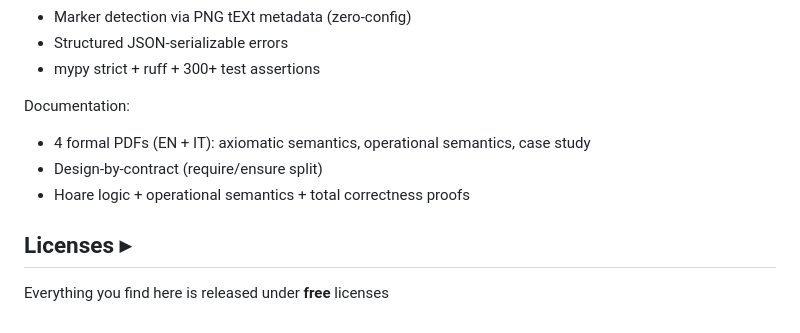
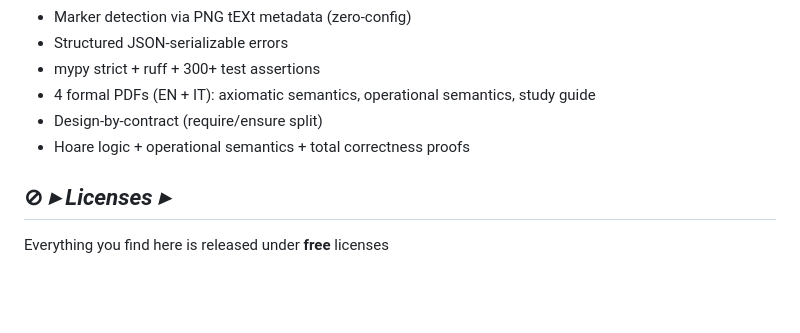
Before and after one commit to FabioFGBuono/FabioFGBuono, a Markdown page: README.md, the part around one of its changes. Drawn GitHub-style; blank space fills up the shorter version.

Commit message:
Enhance README.md formatting and section headings
Updated formatting and section titles in README.md for improved clarity and emphasis.

```diff
--- a/README.md
+++ b/README.md
@@ -54,13 +60,12 @@ Features:
 - Marker detection via PNG tEXt metadata (zero-config)
 - Structured JSON-serializable errors
 - mypy strict + ruff + 300+ test assertions
-
-Documentation:
-- 4 formal PDFs (EN + IT): axiomatic semantics, operational semantics, case study
+- 4 formal PDFs (EN + IT): axiomatic semantics, operational semantics, study guide
 - Design-by-contract (require/ensure split)
 - Hoare logic + operational semantics + total correctness proofs
 
 
-## **Licenses ▸**
+
+## ⊘ ***▸ Licenses ▸***
 
 Everything you find here is released under **free** licenses
```
Also changed, not shown: other parts of README.md (+14 -8 lines).
